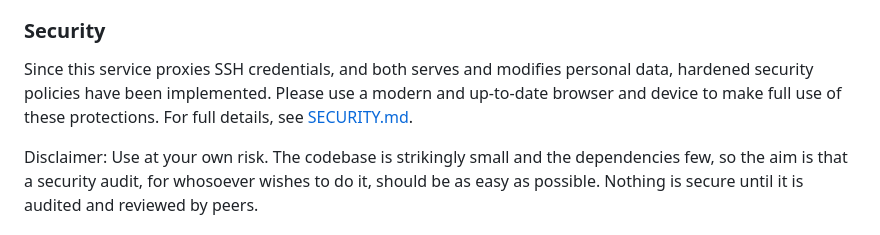
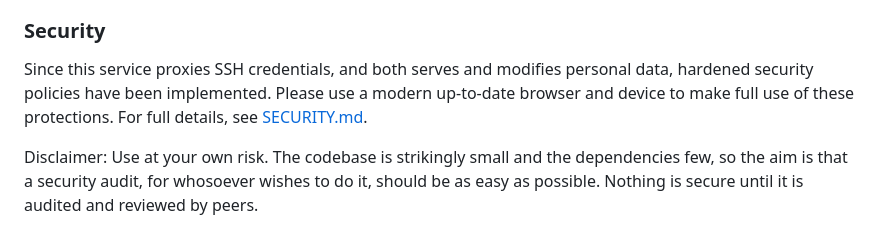
Before and after one commit to fuglaro/filet-cloud, a Markdown page: README.md, the part around the change. Drawn GitHub-style.

Commit message:
README finesse

```diff
--- a/README.md
+++ b/README.md
@@ -75,7 +75,7 @@ This can be used for various actions, such as generating a photo album of all ph
 * Text (with editing)
 
 ### Security
-Since this service proxies SSH credentials, and both serves and modifies personal data, hardened security policies have been implemented. Please use a modern and up-to-date browser and device to make full use of these protections. For full details, see [SECURITY.md](SECURITY.md).
+Since this service proxies SSH credentials, and both serves and modifies personal data, hardened security policies have been implemented. Please use a modern up-to-date browser and device to make full use of these protections. For full details, see [SECURITY.md](SECURITY.md).
 
 Disclaimer: Use at your own risk. The codebase is strikingly small and the dependencies few, so the aim is that a security audit, for whosoever wishes to do it, should be as easy as possible. Nothing is secure until it is audited and reviewed by peers.
 
```
